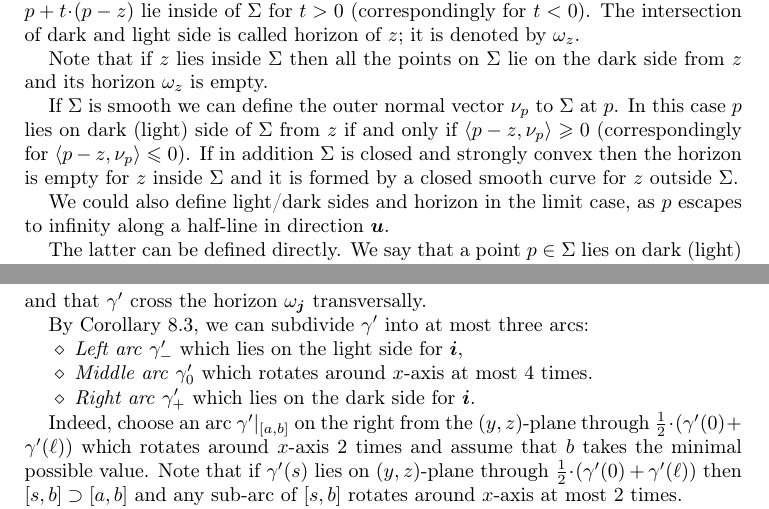
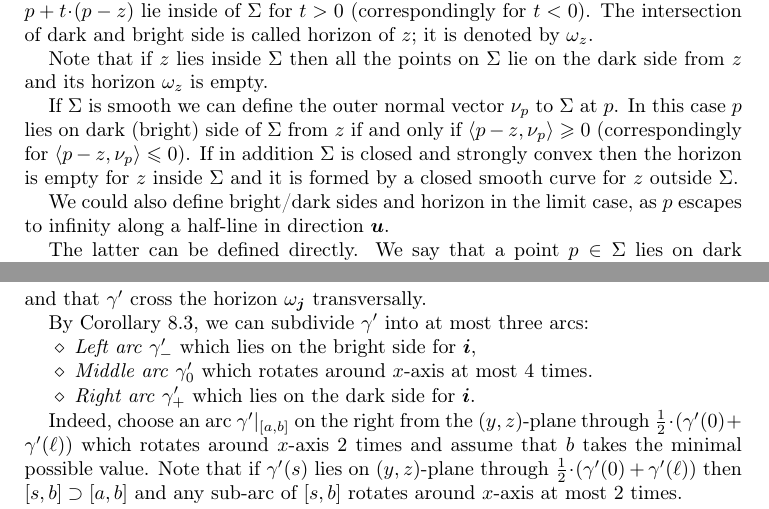
Before and after one commit to anton-petrunin/rotations, a LaTeX paper (rotation.tex): two parts of pages 4 and 14 of 15, joined at a grey line, cut so that both start at the same text. The pictures show the PDF file rotation.pdf that the author committed with the source.

Commit message:
bright side

```diff
--- a/rotation.tex
+++ b/rotation.tex
@@ -275,24 +275,23 @@ is convex and lies above (correspondingly below) the line segment $[\tilde\gamma
 Let $\Sigma\subset\RR^3$ be a convex surface,
 $p\in\Sigma$ and $z\ne p$.
 
-We say that $p$ lies on the dark (light) side of $\Sigma$ with from $z$
+We say that $p$ lies on the dark (bright) side of $\Sigma$ with from $z$
 if non of the points $p+t\cdot(p-z)$ lie inside of $\Sigma$ for $t>0$ (correspondingly for $t<0$).
-The intersection of dark and light side is called horizon of $z$;
+The intersection of dark and bright side is called horizon of $z$;
 it is denoted by $\omega_z$.
 
 Note that if $z$ lies inside $\Sigma$
 then all the points on $\Sigma$ lie on the dark side from $z$ and its horizon $\omega_z$ is empty.
 
 If $\Sigma$ is smooth we can define the outer normal vector $\nu_p$ to $\Sigma$ at $p$.
-In this case $p$ lies on dark (light) side of $\Sigma$ from $z$
+In this case $p$ lies on dark (bright) side of $\Sigma$ from $z$
 if and only if $\langle p-z,\nu_p\rangle\ge 0$
 (correspondingly for $\langle p-z,\nu_p\rangle\le 0$).
 If in addition $\Sigma$ is closed and strongly convex then the horizon is empty for $z$ inside $\Sigma$
 and it is formed by a closed smooth curve for $z$ outside $\Sigma$.
 
-We could also define light/dark sides and horizon in the limit case,
+We could also define bright/dark sides and horizon in the limit case,
 as $p$ escapes to infinity along a half-line in direction $\bm{u}$.
 
 The latter can be defined directly.
-We say that a point $p\in\Sigma$ lies on dark (light) side for the unit vector $\bm{u}$ if non of the points $p+\bm{u}\cdot t$ lie inside of $\Sigma$ for $t>0$, (correspondingly $t<0$).
-As before the intersection of light and dark side is called horizon of $\bm{u}$ and it is denoted as $\omega_{\bm{u}}$.
+We say that a point $p\in\Sigma$ lies on dark (bright) side for the unit vector $\bm{u}$ if non of the points $p+\bm{u}\cdot t$ lie inside of $\Sigma$ for $t>0$, (correspondingly $t<0$).
@@ -391,7 +391,7 @@ By Liberman's lemma,
 \[\tc_{\bm{u}}(\gamma|_{[t_{i-1},t_i]})=\pm(\alpha_{i-1}-\alpha_i)\]
 where the sign is ``$+$''
 if  $\gamma_{[t_i,t_{i+1}]}$ lies on the dark side
-and ``$-$'' if it lies on the light side from $\bm{u}$.
+and ``$-$'' if it lies on the bright side from $\bm{u}$.
 Summing all this up we get
 \[\tc_{\bm{u}}(\gamma|_{[t_0,t_{k}]})
 =
@@ -758,7 +758,7 @@ For any $t$ we have
 Applying Liberman's Lemma in the direction $\bm{i}$ we also get the following.
 
 \begin{thm}{Claim}\label{clm:7.3}
-If an arc $\gamma|_{[a,b]}$ lies in the dark (light) side for $\bm{i}$ then
+If an arc $\gamma|_{[a,b]}$ lies in the dark (bright) side for $\bm{i}$ then
 the angle function $\phi$ is non-decreasing (correspondingly non-increasing)
 in $[a,b]$.
 \end{thm}
@@ -811,7 +811,7 @@ Let $(x_p,0,z_p)$ and $(x_q,0,z_q)$ be the coordinates of $p$ and $q$.
 From the assumptions we get $x_p<x_q<2\cdot x_p$.
 
 Assume contrary,
-then $\gamma(b)$ lies on the light side for $\bm{i}$.
+then $\gamma(b)$ lies on the bright side for $\bm{i}$.
 Then from convexity of the curve $\Pi\cap \Sigma$
 we get
 \[\length\sigma_+\le \sqrt{(x_q-x_p)^2+z_p^2}\]
@@ -1187,7 +1187,7 @@ and that $\gamma'$ cross the horizon $\omega_{\bm{j}}$ transversally.
 By Corollary \ref{cor:around-twice},
 we can subdivide $\gamma'$ into at most three arcs:
 \begin{itemize}
-\item \emph{Left arc} $\gamma_-'$ which lies on the light side for $\bm{i}$,
+\item \emph{Left arc} $\gamma_-'$ which lies on the bright side for $\bm{i}$,
 \item \emph{Middle arc} $\gamma_0'$ which rotates around $x$-axis at most $4$ times.
 \item \emph{Right arc} $\gamma_+'$ which lies on the dark side for $\bm{i}$.
 \end{itemize}
```
Also changed, not shown: rotation.pdf, rotation.tex (17 more changed lines).
